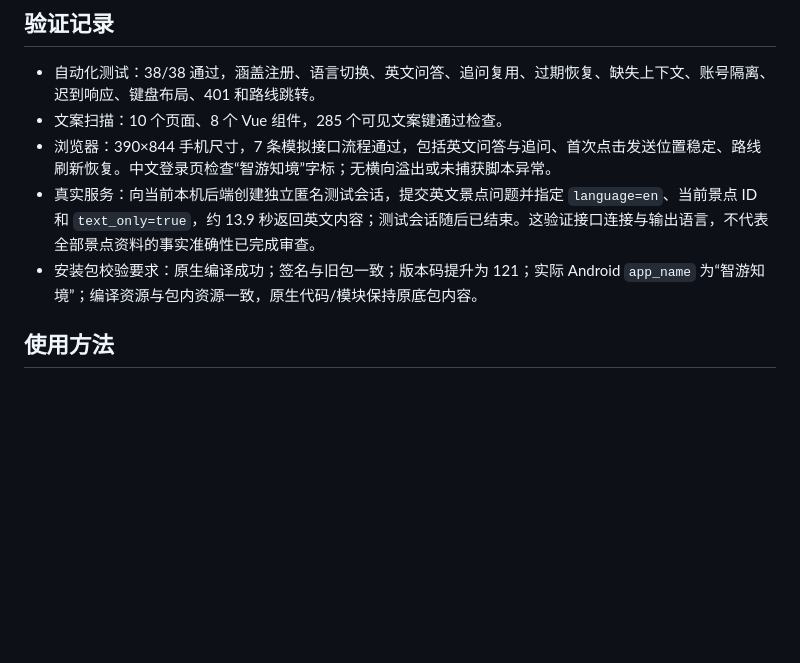
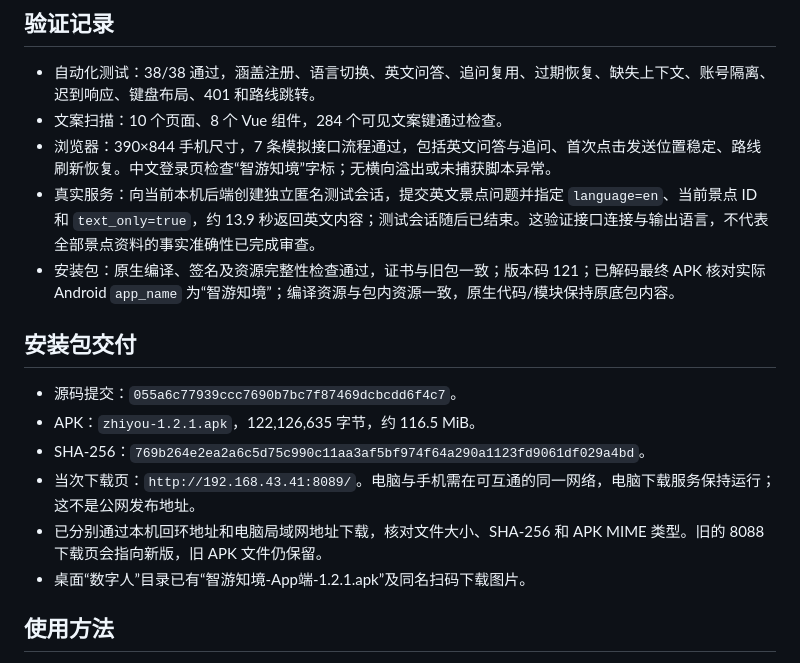
Before and after one commit to ChenYao-cpu/ai-guide, a Markdown page: app/docs/XC-1.2.1.md, the part around the change. GitHub-like rendering; blank space fills up the shorter version.

Commit message:
docs(app): record verified 1.2.1 APK and download

```diff
--- a/app/docs/XC-1.2.1.md
+++ b/app/docs/XC-1.2.1.md
@@ -24,10 +24,19 @@
 ## 验证记录
 
 - 自动化测试：38/38 通过，涵盖注册、语言切换、英文问答、追问复用、过期恢复、缺失上下文、账号隔离、迟到响应、键盘布局、401 和路线跳转。
-- 文案扫描：10 个页面、8 个 Vue 组件，285 个可见文案键通过检查。
+- 文案扫描：10 个页面、8 个 Vue 组件，284 个可见文案键通过检查。
 - 浏览器：390×844 手机尺寸，7 条模拟接口流程通过，包括英文问答与追问、首次点击发送位置稳定、路线刷新恢复。中文登录页检查“智游知境”字标；无横向溢出或未捕获脚本异常。
 - 真实服务：向当前本机后端创建独立匿名测试会话，提交英文景点问题并指定 `language=en`、当前景点 ID 和 `text_only=true`，约 13.9 秒返回英文内容；测试会话随后已结束。这验证接口连接与输出语言，不代表全部景点资料的事实准确性已完成审查。
-- 安装包校验要求：原生编译成功；签名与旧包一致；版本码提升为 121；实际 Android `app_name` 为“智游知境”；编译资源与包内资源一致，原生代码/模块保持原底包内容。
+- 安装包：原生编译、签名及资源完整性检查通过，证书与旧包一致；版本码 121；已解码最终 APK 核对实际 Android `app_name` 为“智游知境”；编译资源与包内资源一致，原生代码/模块保持原底包内容。
+
+## 安装包交付
+
+- 源码提交：`055a6c77939ccc7690b7bc7f87469dcbcdd6f4c7`。
+- APK：`zhiyou-1.2.1.apk`，122,126,635 字节，约 116.5 MiB。
+- SHA-256：`769b264e2ea2a6c5d75c990c11aa3af5bf974f64a290a1123fd9061df029a4bd`。
+- 当次下载页：`http://192.168.43.41:8089/`。电脑与手机需在可互通的同一网络，电脑下载服务保持运行；这不是公网发布地址。
+- 已分别通过本机回环地址和电脑局域网地址下载，核对文件大小、SHA-256 和 APK MIME 类型。旧的 8088 下载页会指向新版，旧 APK 文件仍保留。
+- 桌面“数字人”目录已有“智游知境-App端-1.2.1.apk”及同名扫码下载图片。
 
 ## 使用方法
 
```
